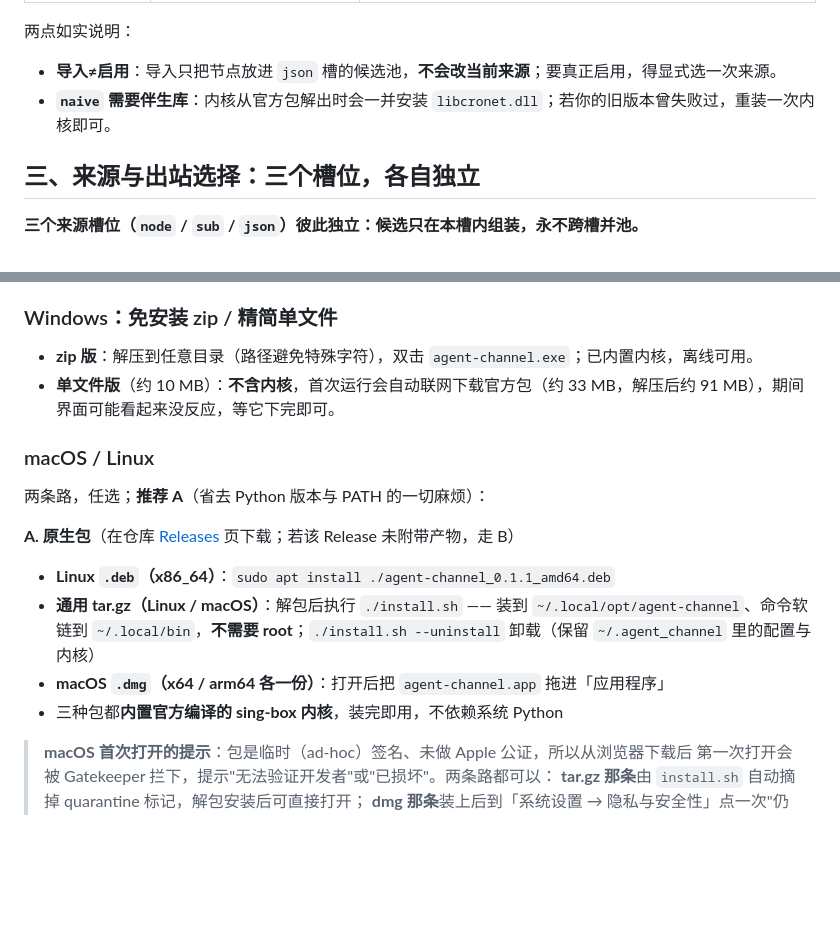
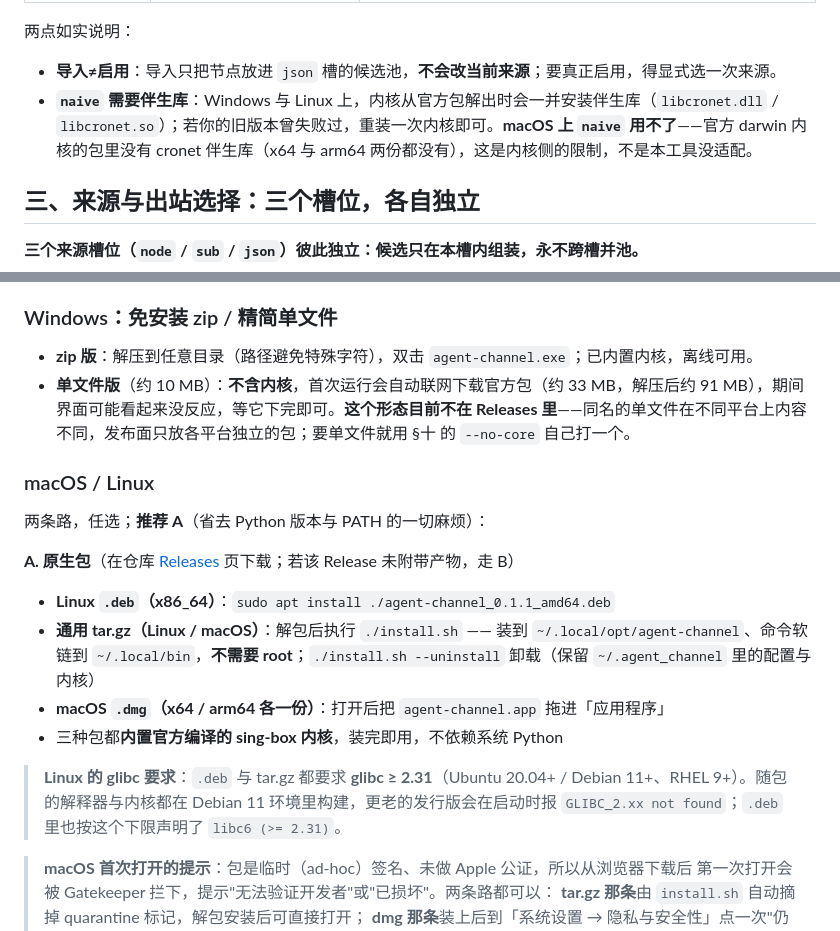
Before and after one commit to gambn/agent-channel, a Markdown page: README.md, 2 parts joined by grey strips. Drawn GitHub-style; blank space fills up the shorter version.

```diff
--- a/README.md
+++ b/README.md
@@ -57,7 +57,7 @@ export HTTPS_PROXY=http://127.0.0.1:20849
 两点如实说明：
 
 - **导入≠启用**：导入只把节点放进 `json` 槽的候选池，**不会改当前来源**；要真正启用，得显式选一次来源。
-- **`naive` 需要伴生库**：内核从官方包解出时会一并安装 `libcronet.dll`；若你的旧版本曾失败过，重装一次内核即可。
+- **`naive` 需要伴生库**：Windows 与 Linux 上，内核从官方包解出时会一并安装伴生库（`libcronet.dll` / `libcronet.so`）；若你的旧版本曾失败过，重装一次内核即可。**macOS 上 `naive` 用不了**——官方 darwin 内核的包里没有 cronet 伴生库（x64 与 arm64 两份都没有），这是内核侧的限制，不是本工具没适配。
 
 ## 三、来源与出站选择：三个槽位，各自独立
 
@@ -122,7 +122,7 @@ export HTTPS_PROXY=http://127.0.0.1:20849
 ### Windows：免安装 zip / 精简单文件
 
 - **zip 版**：解压到任意目录（路径避免特殊字符），双击 `agent-channel.exe`；已内置内核，离线可用。
-- **单文件版**（约 10 MB）：**不含内核**，首次运行会自动联网下载官方包（约 33 MB，解压后约 91 MB），期间界面可能看起来没反应，等它下完即可。
+- **单文件版**（约 10 MB）：**不含内核**，首次运行会自动联网下载官方包（约 33 MB，解压后约 91 MB），期间界面可能看起来没反应，等它下完即可。**这个形态目前不在 Releases 里**——同名的单文件在不同平台上内容不同，发布面只放各平台独立的包；要单文件就用 §十 的 `--no-core` 自己打一个。
 
 ### macOS / Linux
 
@@ -134,6 +134,8 @@ export HTTPS_PROXY=http://127.0.0.1:20849
 - **通用 tar.gz（Linux / macOS）**：解包后执行 `./install.sh` —— 装到 `~/.local/opt/agent-channel`、命令软链到 `~/.local/bin`，**不需要 root**；`./install.sh --uninstall` 卸载（保留 `~/.agent_channel` 里的配置与内核）
 - **macOS `.dmg`（x64 / arm64 各一份）**：打开后把 `agent-channel.app` 拖进「应用程序」
 - 三种包都**内置官方编译的 sing-box 内核**，装完即用，不依赖系统 Python
+
+> **Linux 的 glibc 要求**：`.deb` 与 tar.gz 都要求 **glibc ≥ 2.31**（Ubuntu 20.04+ / Debian 11+、RHEL 9+）。随包的解释器与内核都在 Debian 11 环境里构建，更老的发行版会在启动时报 `GLIBC_2.xx not found`；`.deb` 里也按这个下限声明了 `libc6 (>= 2.31)`。
 
 > **macOS 首次打开的提示**：包是临时（ad-hoc）签名、未做 Apple 公证，所以从浏览器下载后
 > 第一次打开会被 Gatekeeper 拦下，提示"无法验证开发者"或"已损坏"。两条路都可以：
```
Also changed, not shown: README.en.md (+4 -2 lines).
